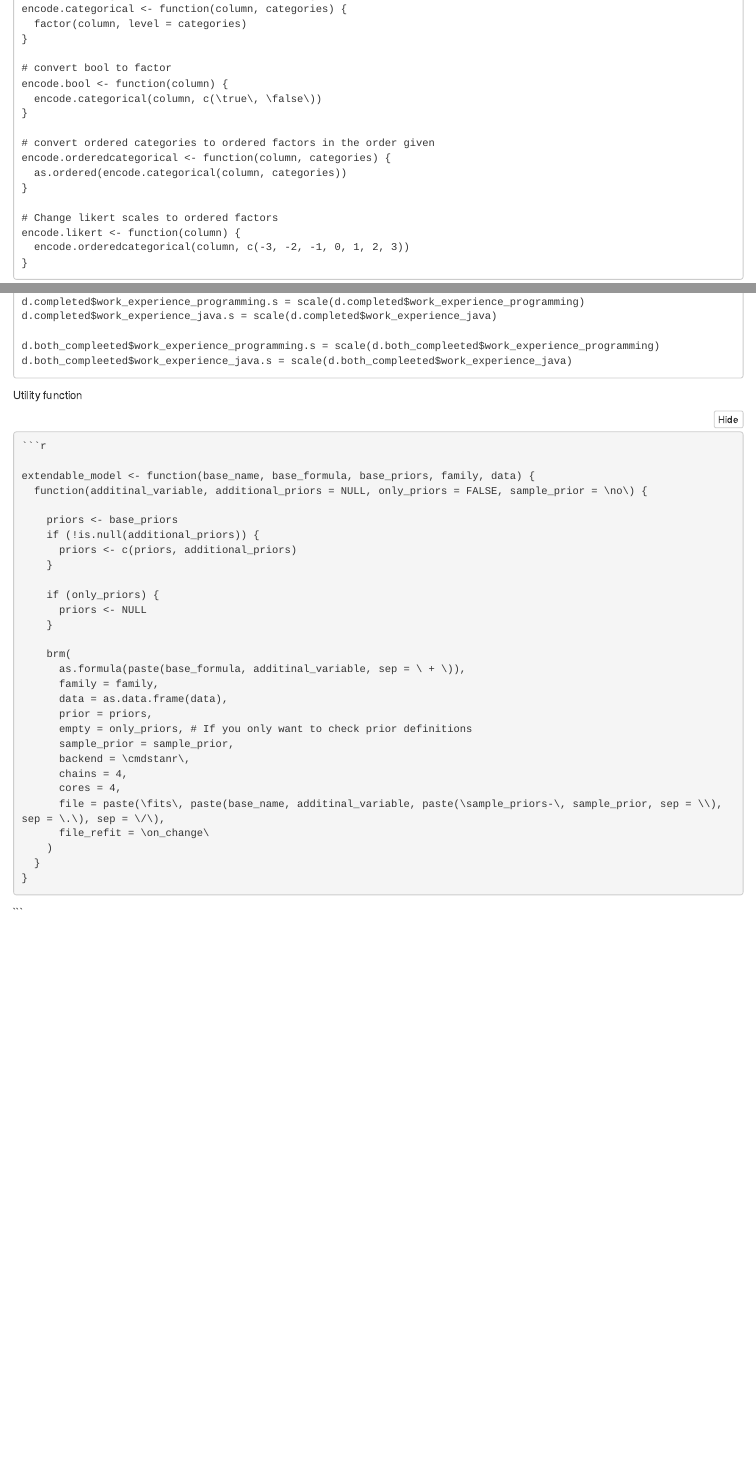
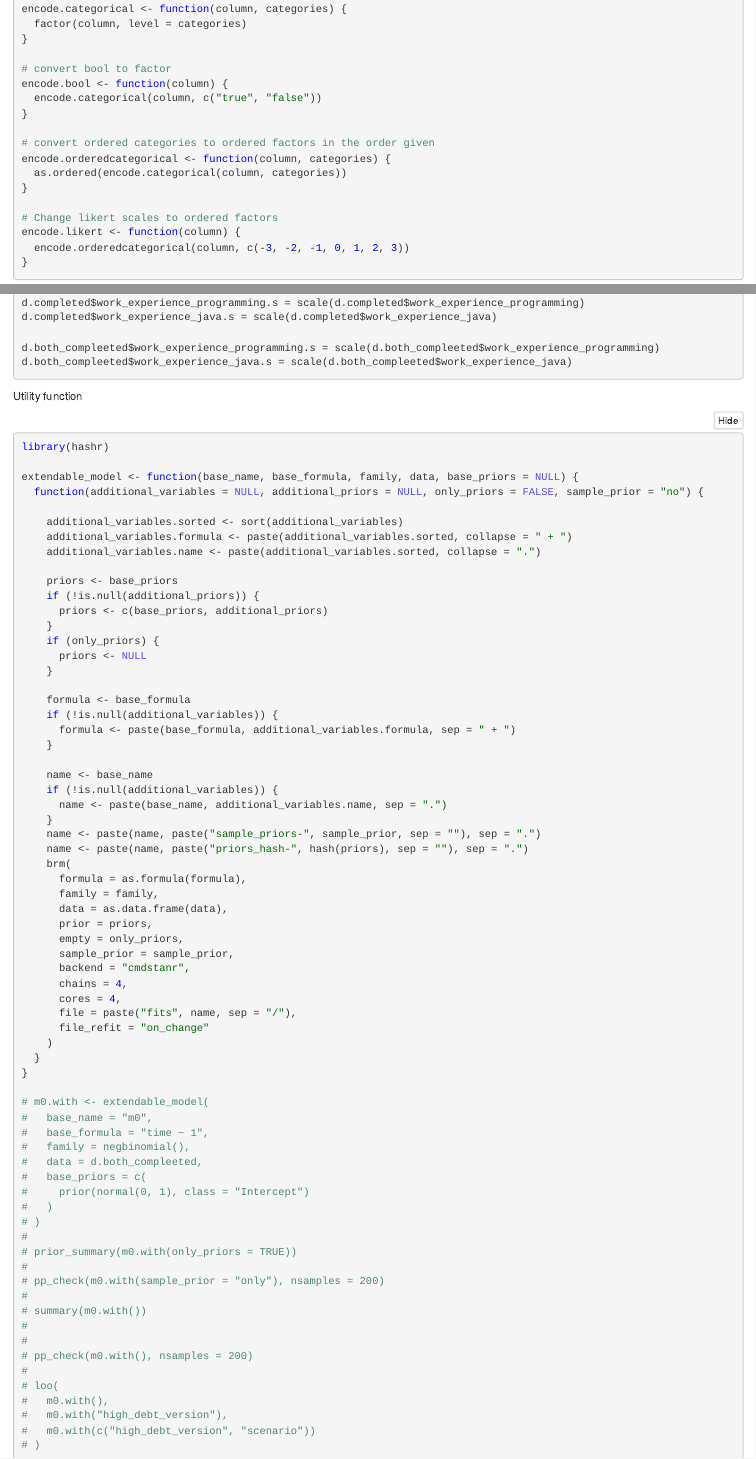
Before and after one commit to BWTSE/Analysis, an R Markdown document (setup_and_data_preparation.Rmd): the page in a window 1100 px wide, from 2830 px down before the commit and from 550 px down after it, so that both start at the same text, and a second part further down, joined at a grey line. The pictures show the output file setup_and_data_preparation.nb.html that the author committed with the source, opened offline.

Commit message:
improve ont he extendable model

````diff
--- a/setup_and_data_preparation.Rmd
+++ b/setup_and_data_preparation.Rmd
@@ -138,36 +138,74 @@ d.both_completed$work_experience_java.s = scale(d.both_completed$work_experience
 
 
 Utility function
+```{r}
+library(hashr)
 
-```{r}
+extendable_model <- function(base_name, base_formula, family, data, base_priors = NULL) {
+  function(additional_variables = NULL, additional_priors = NULL, only_priors = FALSE, sample_prior = "no") {
 
-extendable_model <- function(base_name, base_formula, base_priors, family, data) {
-  function(additinal_variable, additional_priors = NULL, only_priors = FALSE, sample_prior = "no") {
+    additional_variables.sorted <- sort(additional_variables)
+    additional_variables.formula <- paste(additional_variables.sorted, collapse = " + ")
+    additional_variables.name <- paste(additional_variables.sorted, collapse = ".")
 
     priors <- base_priors
     if (!is.null(additional_priors)) {
-      priors <- c(priors, additional_priors)
+      priors <- c(base_priors, additional_priors)
     }
-
     if (only_priors) {
       priors <- NULL
     }
 
+    formula <- base_formula
+    if (!is.null(additional_variables)) {
+      formula <- paste(base_formula, additional_variables.formula, sep = " + ")
+    }
+
+    name <- base_name
+    if (!is.null(additional_variables)) {
+      name <- paste(base_name, additional_variables.name, sep = ".")
+    }
+    name <- paste(name, paste("sample_priors-", sample_prior, sep = ""), sep = ".")
+    name <- paste(name, paste("priors_hash-", hash(priors), sep = ""), sep = ".")
     brm(
-      as.formula(paste(base_formula, additinal_variable, sep = " + ")),
+      formula = as.formula(formula),
       family = family,
       data = as.data.frame(data),
       prior = priors,
-      empty = only_priors, # If you only want to check prior definitions
+      empty = only_priors,
       sample_prior = sample_prior,
       backend = "cmdstanr",
       chains = 4,
       cores = 4,
-      file = paste("fits", paste(base_name, additinal_variable, paste("sample_priors-", sample_prior, sep = ""), sep = "."), sep = "/"),
+      file = paste("fits", name, sep = "/"),
       file_refit = "on_change"
     )
   }
 }
 
+# m0.with <- extendable_model(
+#   base_name = "m0",
+#   base_formula = "time ~ 1",
+#   family = negbinomial(),
+#   data = d.both_compleeted,
+#   base_priors = c(
+#     prior(normal(0, 1), class = "Intercept")
+#   )
+# )
+#
+# prior_summary(m0.with(only_priors = TRUE))
+#
+# pp_check(m0.with(sample_prior = "only"), nsamples = 200)
+#
+# summary(m0.with())
+#
+#
+# pp_check(m0.with(), nsamples = 200)
+#
+# loo(
+#   m0.with(),
+#   m0.with("high_debt_version"),
+#   m0.with(c("high_debt_version", "scenario"))
+# )
 
 ```
````
Also changed, not shown: setup_and_data_preparation.nb.html.
